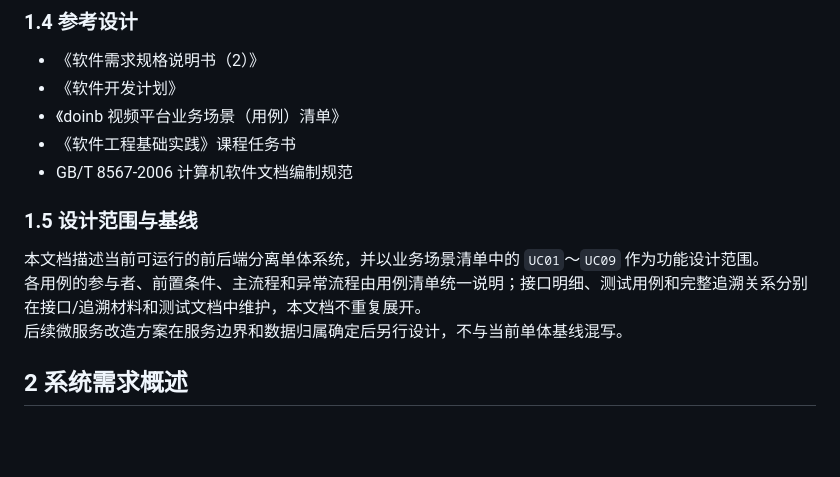
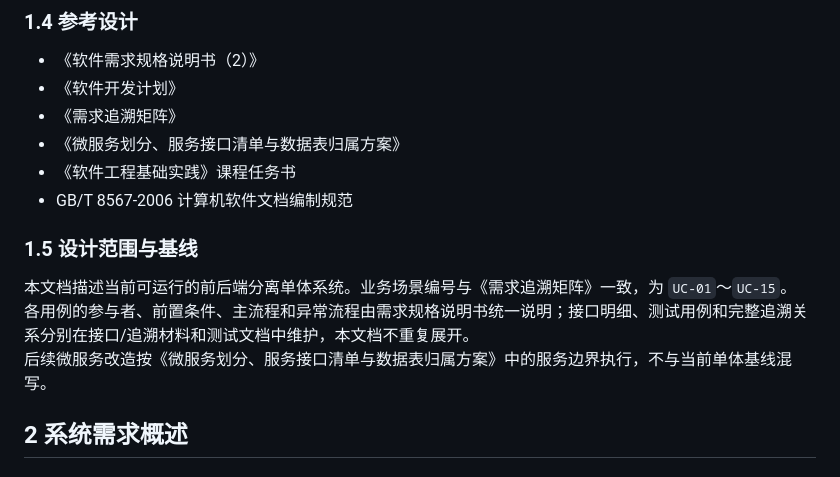
Before and after one commit to Lalalala-yeye/video_web_work, a Markdown page: 设计说明书/软件概要设计说明书.md, the part around the change. Drawn GitHub-style; blank space fills up the shorter version.

```diff
--- a/设计说明书/软件概要设计说明书.md
+++ b/设计说明书/软件概要设计说明书.md
@@ -23,14 +23,15 @@
 ### 1.4 参考设计
 - 《软件需求规格说明书（2）》
 - 《软件开发计划》
-- 《doinb 视频平台业务场景（用例）清单》
+- 《需求追溯矩阵》
+- 《微服务划分、服务接口清单与数据表归属方案》
 - 《软件工程基础实践》课程任务书
 - GB/T 8567-2006 计算机软件文档编制规范
 
 ### 1.5 设计范围与基线
-本文档描述当前可运行的前后端分离单体系统，并以业务场景清单中的 `UC01`～`UC09` 作为功能设计范围。
-各用例的参与者、前置条件、主流程和异常流程由用例清单统一说明；接口明细、测试用例和完整追溯关系分别在接口/追溯材料和测试文档中维护，本文档不重复展开。
-后续微服务改造方案在服务边界和数据归属确定后另行设计，不与当前单体基线混写。
+本文档描述当前可运行的前后端分离单体系统。业务场景编号与《需求追溯矩阵》一致，为 `UC-01`～`UC-15`。
+各用例的参与者、前置条件、主流程和异常流程由需求规格说明书统一说明；接口明细、测试用例和完整追溯关系分别在接口/追溯材料和测试文档中维护，本文档不重复展开。
+后续微服务改造按《微服务划分、服务接口清单与数据表归属方案》中的服务边界执行，不与当前单体基线混写。
 
 ## 2 系统需求概述
 
```
Also changed, not shown: 设计说明书/微服务划分与数据归属.md (added, +221 -0 lines), 项目目录.md (+2 -1 lines).
